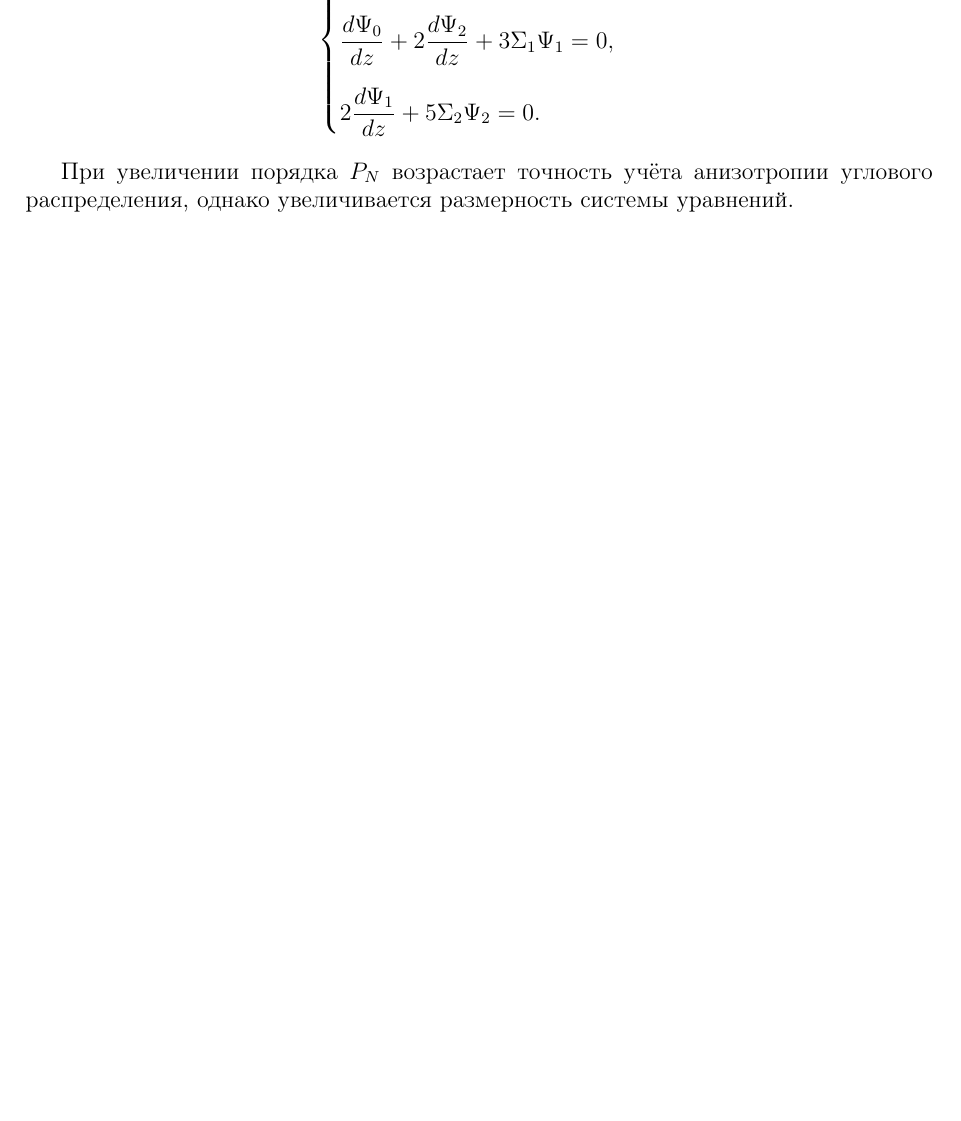
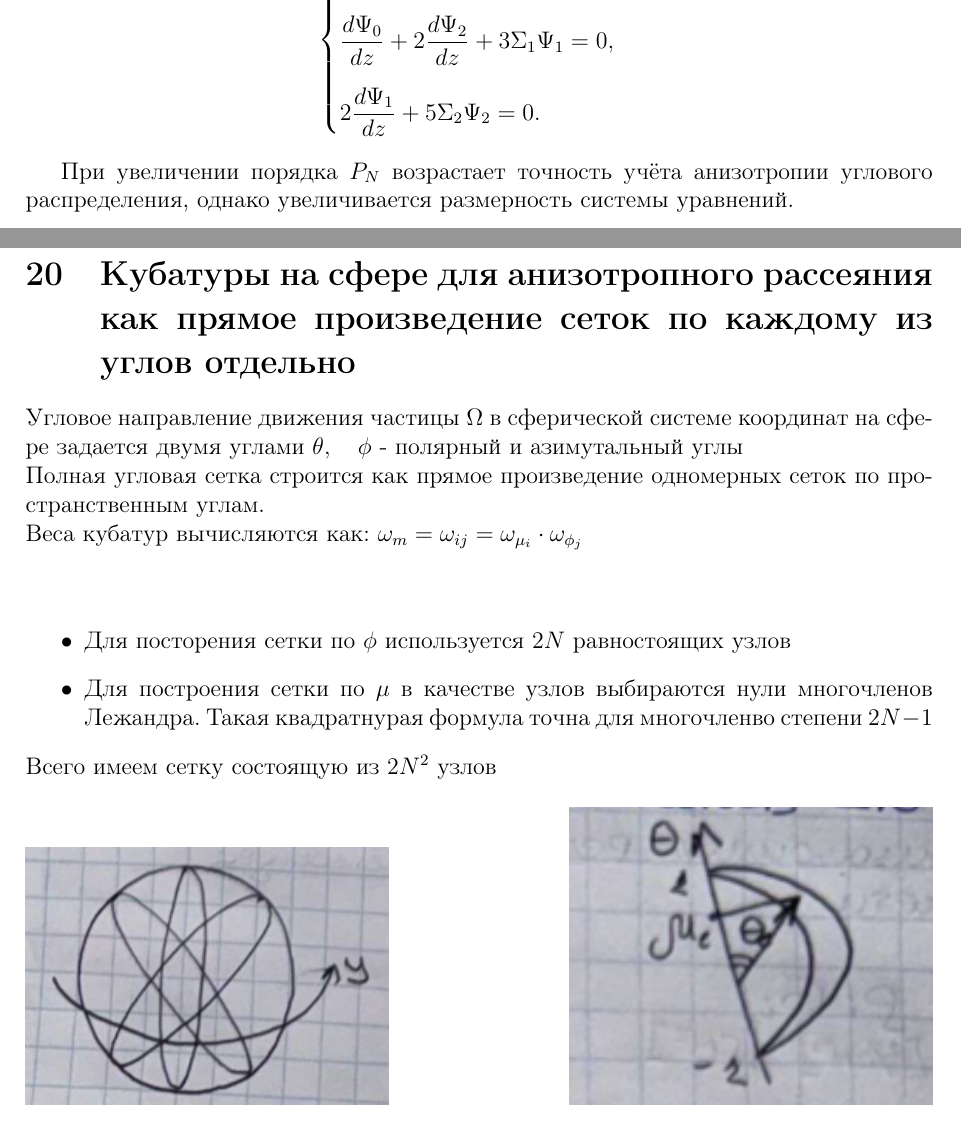
Before and after one commit to mmm2001/transport, a LaTeX document (main/main.tex, which reads M/5.4/5.4.tex): part of page 60 of 62 before the commit and two parts of pages 60 and 61 of 63 after it, the two joined at a grey line, cut so that both start at the same text, the shorter picture padded with empty space. Compiled offline with pdfLaTeX.

Commit message:
added 5.4

```diff
--- /dev/null
+++ b/M/5.4/5.4.tex
@@ -0,0 +1,36 @@
+\documentclass[../../main/main.tex]{subfiles}
+
+\begin{document}
+
+\section{Кубатуры на сфере для анизотропного рассеяния как прямое произведение сеток по каждому
+из углов отдельно}
+
+Угловое направление движения частицы $\Omega$ в сферической системе координат
+на сфере задается двумя углами $\theta, \quad \phi$ - полярный и азимутальный углы\\
+Полная угловая сетка строится как прямое произведение одномерных сеток по пространственным углам. \\
+Веса кубатур вычисляются как: $\omega_m = \omega_{ij} = \omega_{\mu_i} \cdot \omega_{\phi_j}$
+\\
+\\
+\begin{itemize}
+    \item Для посторения сетки по $\phi$ используется $2N$ равностоящих узлов
+    \item Для построения сетки по $\mu$ в качестве узлов выбираются нули многочленов Лежандра.
+          Такая квадратнурая формула точна для многочленво степени $2N-1$
+\end{itemize}
+Всего имеем сетку состоящую из   $2N^2$ узлов
+
+
+\begin{figure}[ht]
+    \centering
+    \begin{minipage}[t]{0.4\textwidth}
+        \centering
+        \includegraphics[width=\linewidth]{5.4_pic1.png}
+    \end{minipage}
+    \hfill
+    \begin{minipage}[t]{0.4\textwidth}
+        \centering
+        \includegraphics[width=\linewidth]{5.4_pic2.png}
+    \end{minipage}
+\end{figure}
+
+
+\end{document}
--- a/main/main.tex
+++ b/main/main.tex
@@ -76,6 +78,8 @@
 \pagebreak
 \subfile{../N/5.2/5.2.tex}
 \pagebreak
+\subfile{../M/5.4/5.4.tex} %Соверешнно не представляю что здесь больше можно написать. Она буквально про это сказала 2 строчки
+\pagebreak
 \subfile{../N/6.2/6.2.tex}
 \pagebreak
 \end{document}
```
Also changed, not shown: M/5.1/5.1.tex (added, +7 -0 lines), README.md, images/5.4_pic1.png (added), images/5.4_pic2.png (added), main/main.tex (2 more changed lines).
